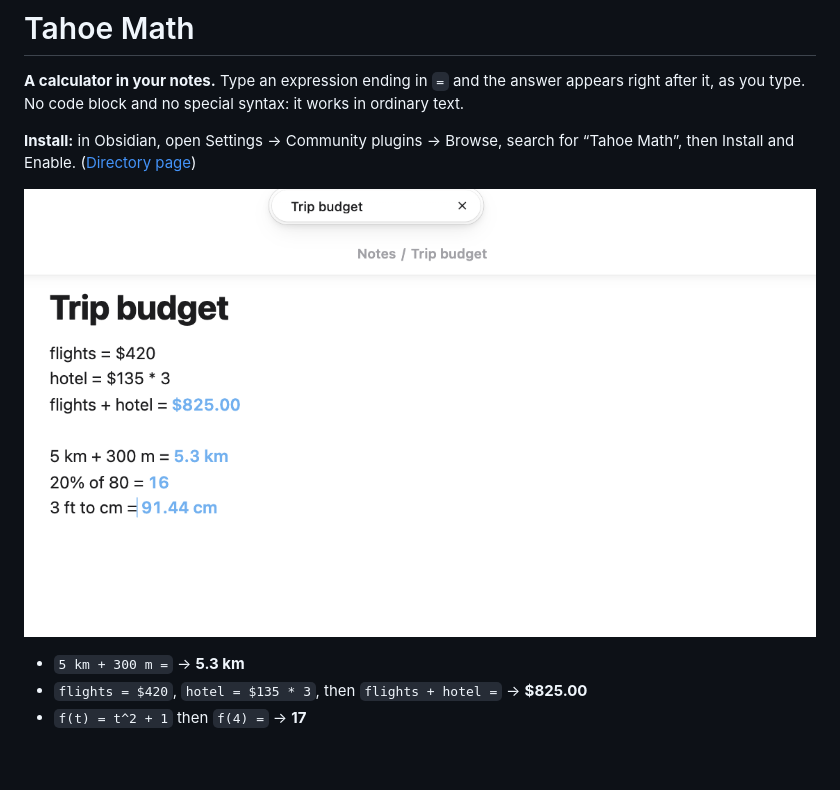
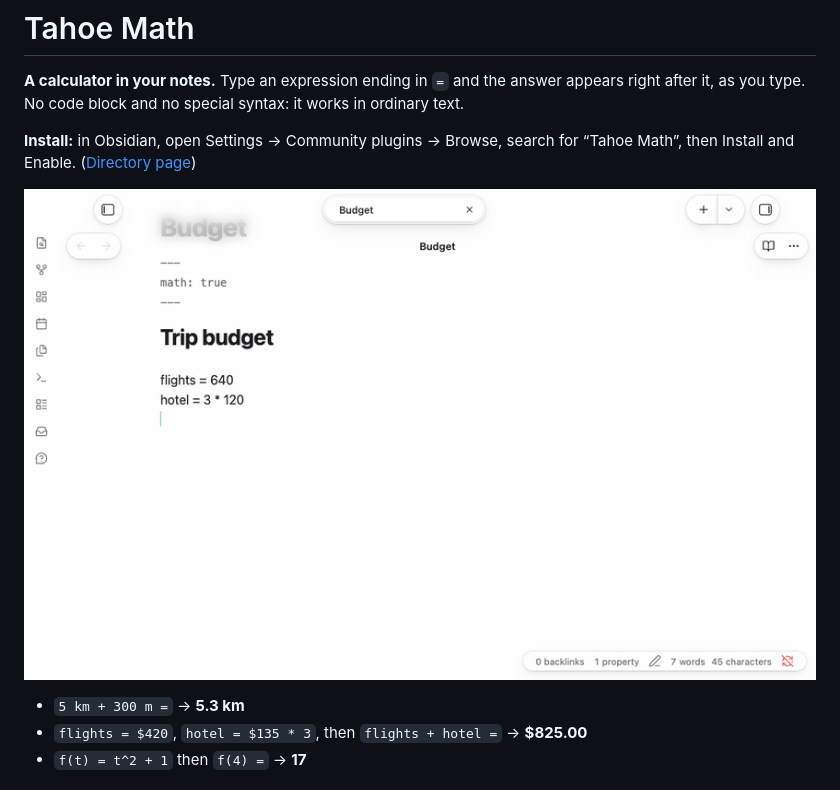
Before and after one commit to krishnanefx/obsidian-tahoe-math, a Markdown page: README.md, the part around the change. GitHub-like rendering; pictures changed too: images/demo.gif (added); blank space fills up the shorter version.

Commit message:
README: an animated demo at the top

```diff
--- a/README.md
+++ b/README.md
@@ -4,7 +4,7 @@
 
 **Install:** in Obsidian, open Settings → Community plugins → Browse, search for “Tahoe Math”, then Install and Enable. ([Directory page](https://community.obsidian.md/plugins/tahoe-math))
 
-![Answers appearing after = as you type](images/demo.png)
+![Answers appearing after = as you type](images/demo.gif)
 
 - `5 km + 300 m =` → **5.3 km**
 - `flights = $420`, `hotel = $135 * 3`, then `flights + hotel =` → **$825.00**
```
